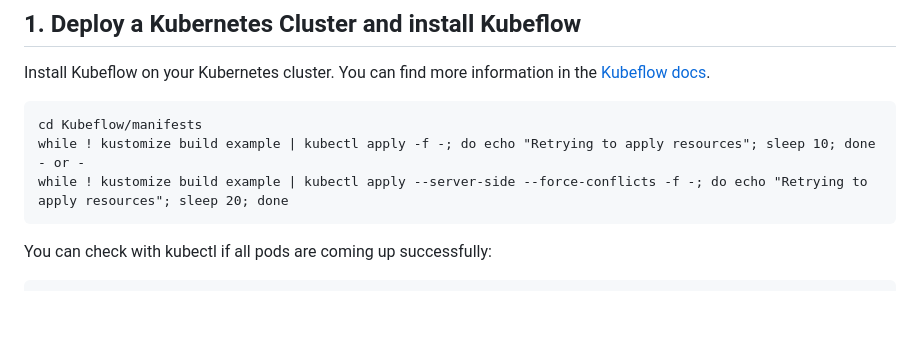
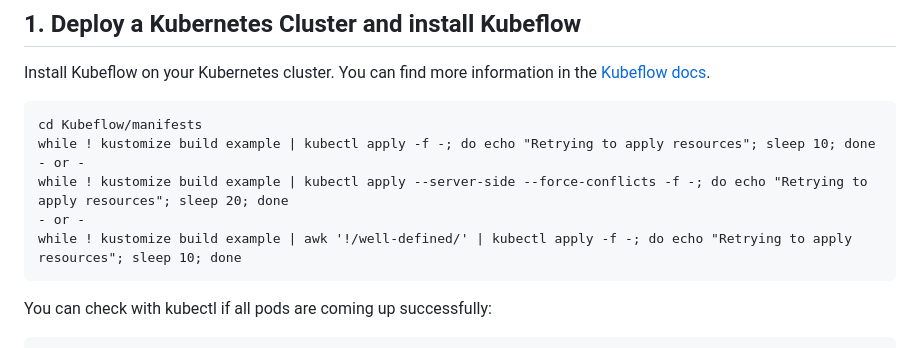
Before and after one commit to Roni-Boiz/MLOps, a Markdown page: Kubeflow_digits_recognizer/README.md, the part around the change. Drawn GitHub-style; blank space fills up the shorter version.

````diff
--- a/Kubeflow_digits_recognizer/README.md
+++ b/Kubeflow_digits_recognizer/README.md
@@ -56,6 +56,8 @@ cd Kubeflow/manifests
 while ! kustomize build example | kubectl apply -f -; do echo "Retrying to apply resources"; sleep 10; done
 - or -
 while ! kustomize build example | kubectl apply --server-side --force-conflicts -f -; do echo "Retrying to apply resources"; sleep 20; done
+- or -
+while ! kustomize build example | awk '!/well-defined/' | kubectl apply -f -; do echo "Retrying to apply resources"; sleep 10; done
 ```
 
 You can check with kubectl if all pods are coming up successfully:
````
